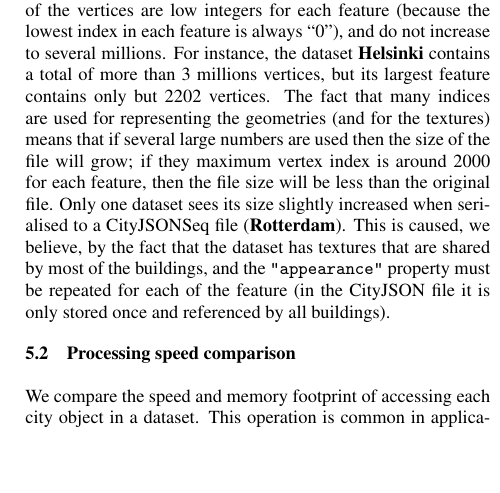
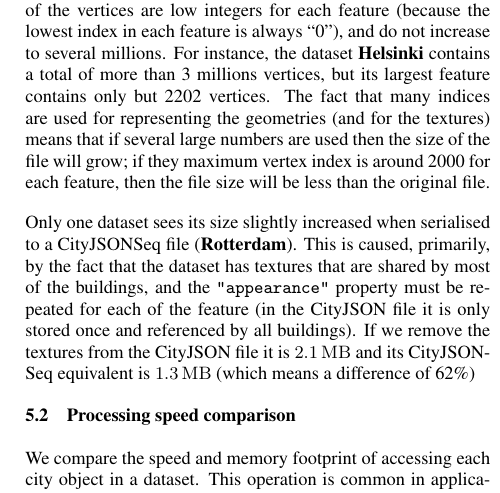
Before and after one commit to cityjson/paper_cjseq, a LaTeX document (paper/main.tex): part of one column of page 4 of 6, cut so that both start at the same text, the shorter picture padded with empty space. Compiled offline with pdfLaTeX.

Commit message:
Add why rotterdam size increased, I tested with a dataset

```diff
--- a/paper/main.tex
+++ b/paper/main.tex
@@ -399,8 +399,12 @@ First observe that---contrary to intuition---the size of a dataset serialised as
 The main reason for this is that the indices of the vertices are low integers for each feature (because the lowest index in each feature is always ``0''), and do not increase to several millions.
 For instance, the dataset \textbf{Helsinki} contains a total of more than 3 millions vertices, but its largest feature contains only but 2202 vertices.
 The fact that many indices are used for representing the geometries (and for the textures) means that if several large numbers are used then the size of the file will grow; if they maximum vertex index is around 2000 for each feature, then the file size will be less than the original file.
+
+%
+
 Only one dataset sees its size slightly increased when serialised to a CityJSONSeq file (\textbf{Rotterdam}).
-This is caused, we believe, by the fact that the dataset has textures that are shared by most of the buildings, and the \texttt{"appearance"} property must be repeated for each of the feature (in the CityJSON file it is only stored once and referenced by all buildings).
+This is caused, primarily, by the fact that the dataset has textures that are shared by most of the buildings, and the \texttt{"appearance"} property must be repeated for each of the feature (in the CityJSON file it is only stored once and referenced by all buildings).
+If we remove the textures from the CityJSON file it is \qty{2.1}{\mega\byte} and its CityJSONSeq equivalent is \qty{1.3}{\mega\byte} (which means a difference of 62\%)
 
 
 %%%
```
